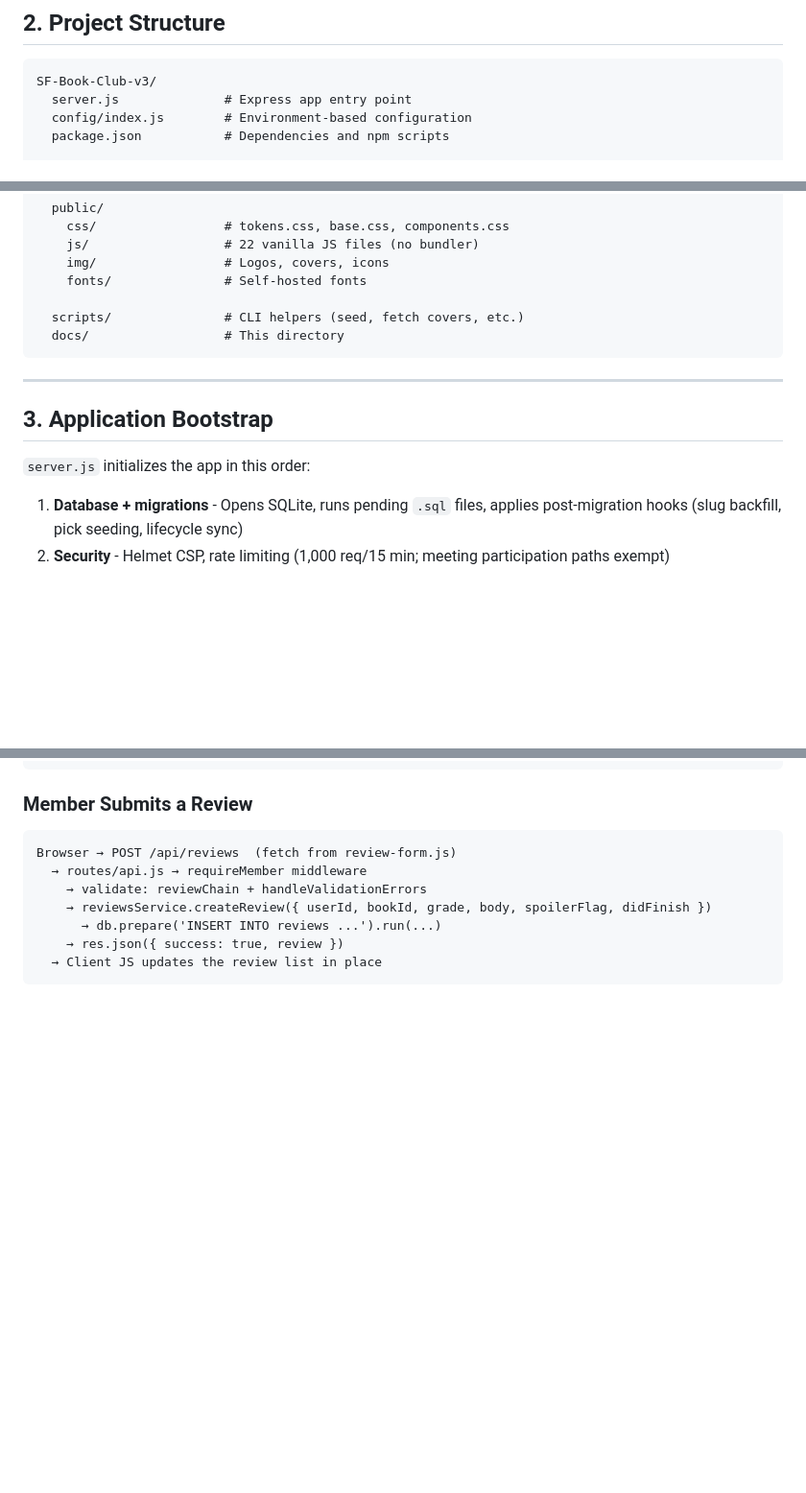
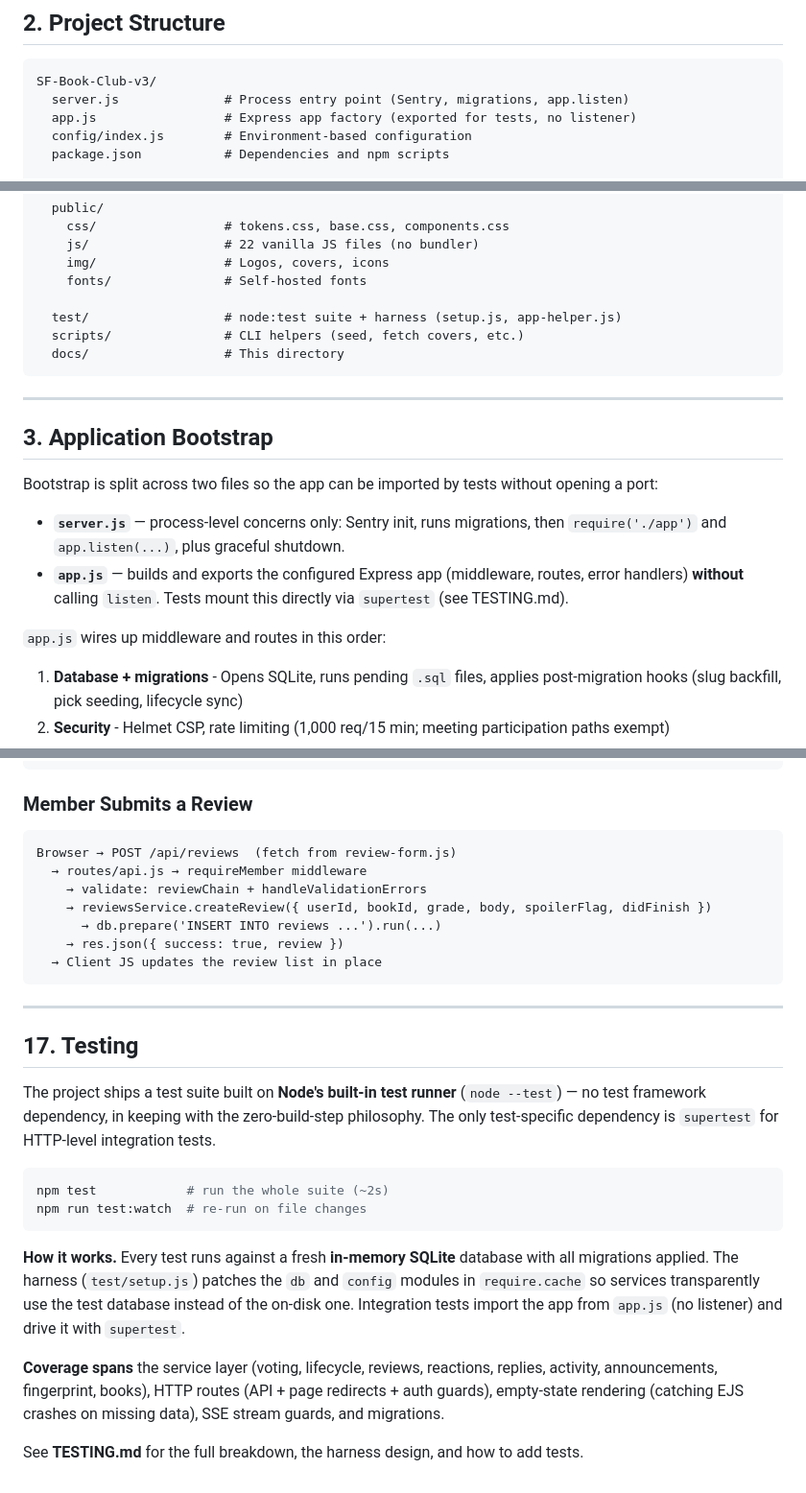
Before and after one commit to johnwaynehill/sfbc, a Markdown page: docs/ARCHITECTURE.md, 3 parts joined by grey strips. Shown at 96% size. GitHub-like rendering; blank space fills up the shorter version.

````diff
--- a/docs/ARCHITECTURE.md
+++ b/docs/ARCHITECTURE.md
@@ -34,7 +35,8 @@ Read this alongside:
 
 ```
 SF-Book-Club-v3/
-  server.js              # Express app entry point
+  server.js              # Process entry point (Sentry, migrations, app.listen)
+  app.js                 # Express app factory (exported for tests, no listener)
   config/index.js        # Environment-based configuration
   package.json           # Dependencies and npm scripts
 
@@ -91,6 +93,7 @@ SF-Book-Club-v3/
     img/                 # Logos, covers, icons
     fonts/               # Self-hosted fonts
 
+  test/                  # node:test suite + harness (setup.js, app-helper.js)
   scripts/               # CLI helpers (seed, fetch covers, etc.)
   docs/                  # This directory
 ```
@@ -99,7 +102,12 @@ SF-Book-Club-v3/
 
 ## 3. Application Bootstrap
 
-`server.js` initializes the app in this order:
+Bootstrap is split across two files so the app can be imported by tests without opening a port:
+
+- **`server.js`** — process-level concerns only: Sentry init, runs migrations, then `require('./app')` and `app.listen(...)`, plus graceful shutdown.
+- **`app.js`** — builds and exports the configured Express app (middleware, routes, error handlers) **without** calling `listen`. Tests mount this directly via `supertest` (see TESTING.md).
+
+`app.js` wires up middleware and routes in this order:
 
 1. **Database + migrations** - Opens SQLite, runs pending `.sql` files, applies post-migration hooks (slug backfill, pick seeding, lifecycle sync)
 2. **Security** - Helmet CSP, rate limiting (1,000 req/15 min; meeting participation paths exempt)
@@ -577,3 +585,20 @@ Browser → POST /api/reviews  (fetch from review-form.js)
     → res.json({ success: true, review })
   → Client JS updates the review list in place
 ```
+
+---
+
+## 17. Testing
+
+The project ships a test suite built on **Node's built-in test runner** (`node --test`) — no test framework dependency, in keeping with the zero-build-step philosophy. The only test-specific dependency is `supertest` for HTTP-level integration tests.
+
+```bash
+npm test            # run the whole suite (~2s)
+npm run test:watch  # re-run on file changes
+```
+
+**How it works.** Every test runs against a fresh **in-memory SQLite** database with all migrations applied. The harness (`test/setup.js`) patches the `db` and `config` modules in `require.cache` so services transparently use the test database instead of the on-disk one. Integration tests import the app from `app.js` (no listener) and drive it with `supertest`.
+
+**Coverage spans** the service layer (voting, lifecycle, reviews, reactions, replies, activity, announcements, fingerprint, books), HTTP routes (API + page redirects + auth guards), empty-state rendering (catching EJS crashes on missing data), SSE stream guards, and migrations.
+
+See **TESTING.md** for the full breakdown, the harness design, and how to add tests.
````
Also changed, not shown: other parts of docs/ARCHITECTURE.md (+1 -0 lines), docs/TESTING.md (added, +181 -0 lines).
